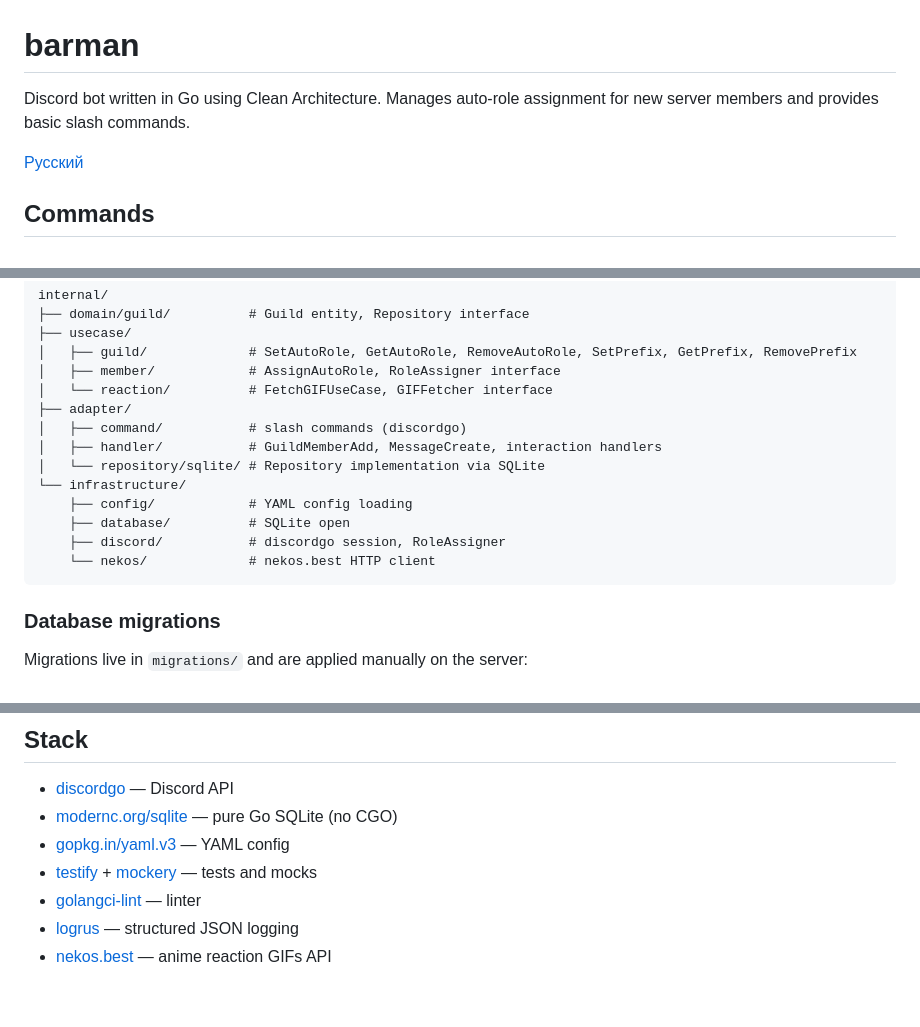
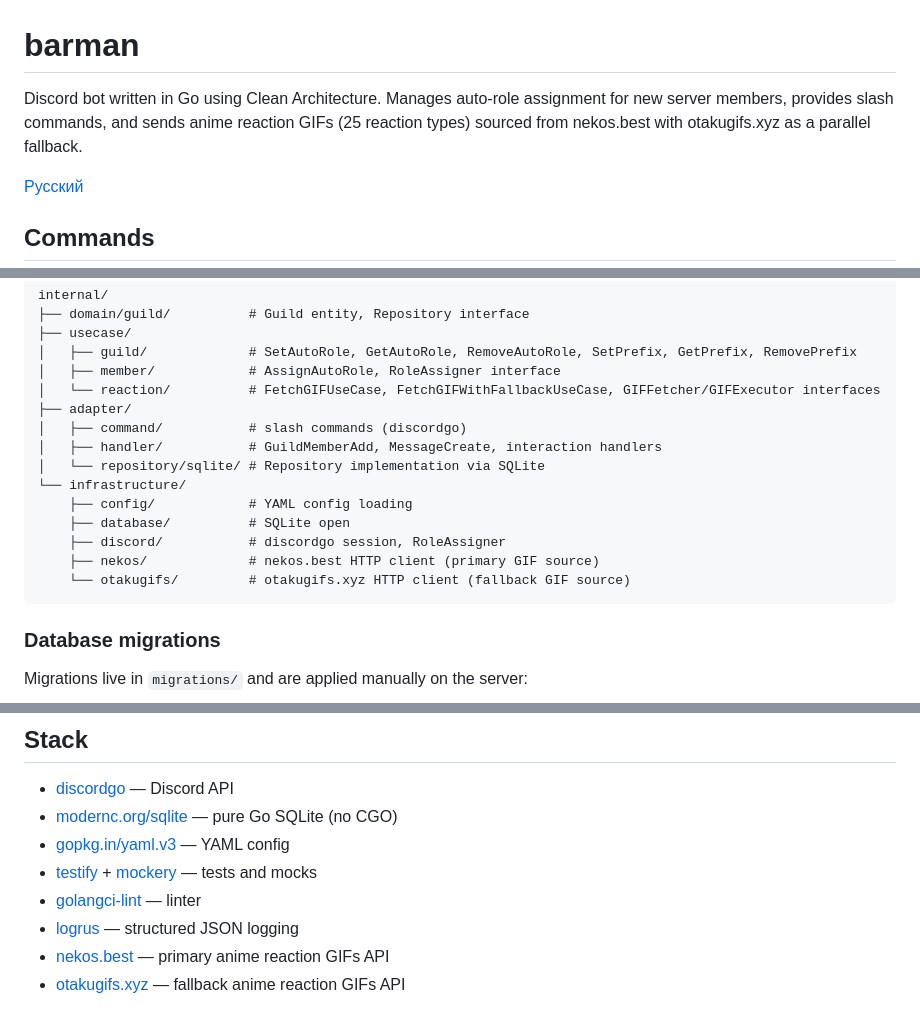
Before and after one commit to ak1m1tsu/barman, a Markdown page: README.md, 3 parts joined by grey strips. GitHub-like rendering.

````diff
--- a/README.md
+++ b/README.md
@@ -1,6 +1,6 @@
 # barman
 
-Discord bot written in Go using Clean Architecture. Manages auto-role assignment for new server members and provides basic slash commands.
+Discord bot written in Go using Clean Architecture. Manages auto-role assignment for new server members, provides slash commands, and sends anime reaction GIFs (25 reaction types) sourced from nekos.best with otakugifs.xyz as a parallel fallback.
 
 [Русский](README.ru.md)
 
@@ -71,7 +72,7 @@ internal/
 ├── usecase/
 │   ├── guild/             # SetAutoRole, GetAutoRole, RemoveAutoRole, SetPrefix, GetPrefix, RemovePrefix
 │   ├── member/            # AssignAutoRole, RoleAssigner interface
-│   └── reaction/          # FetchGIFUseCase, GIFFetcher interface
+│   └── reaction/          # FetchGIFUseCase, FetchGIFWithFallbackUseCase, GIFFetcher/GIFExecutor interfaces
 ├── adapter/
 │   ├── command/           # slash commands (discordgo)
 │   ├── handler/           # GuildMemberAdd, MessageCreate, interaction handlers
@@ -80,7 +81,8 @@ internal/
     ├── config/            # YAML config loading
     ├── database/          # SQLite open
     ├── discord/           # discordgo session, RoleAssigner
-    └── nekos/             # nekos.best HTTP client
+    ├── nekos/             # nekos.best HTTP client (primary GIF source)
+    └── otakugifs/         # otakugifs.xyz HTTP client (fallback GIF source)
 ```
 
 ### Database migrations
@@ -132,4 +134,5 @@ build (go build → artifact)
 - [testify](https://github.com/stretchr/testify) + [mockery](https://github.com/vektra/mockery) — tests and mocks
 - [golangci-lint](https://github.com/golangci/golangci-lint) — linter
 - [logrus](https://github.com/sirupsen/logrus) — structured JSON logging
-- [nekos.best](https://nekos.best) — anime reaction GIFs API
+- [nekos.best](https://nekos.best) — primary anime reaction GIFs API
+- [otakugifs.xyz](https://otakugifs.xyz) — fallback anime reaction GIFs API
````
Also changed, not shown: other parts of README.md (+1 -0 lines), README.ru.md (+7 -4 lines).
